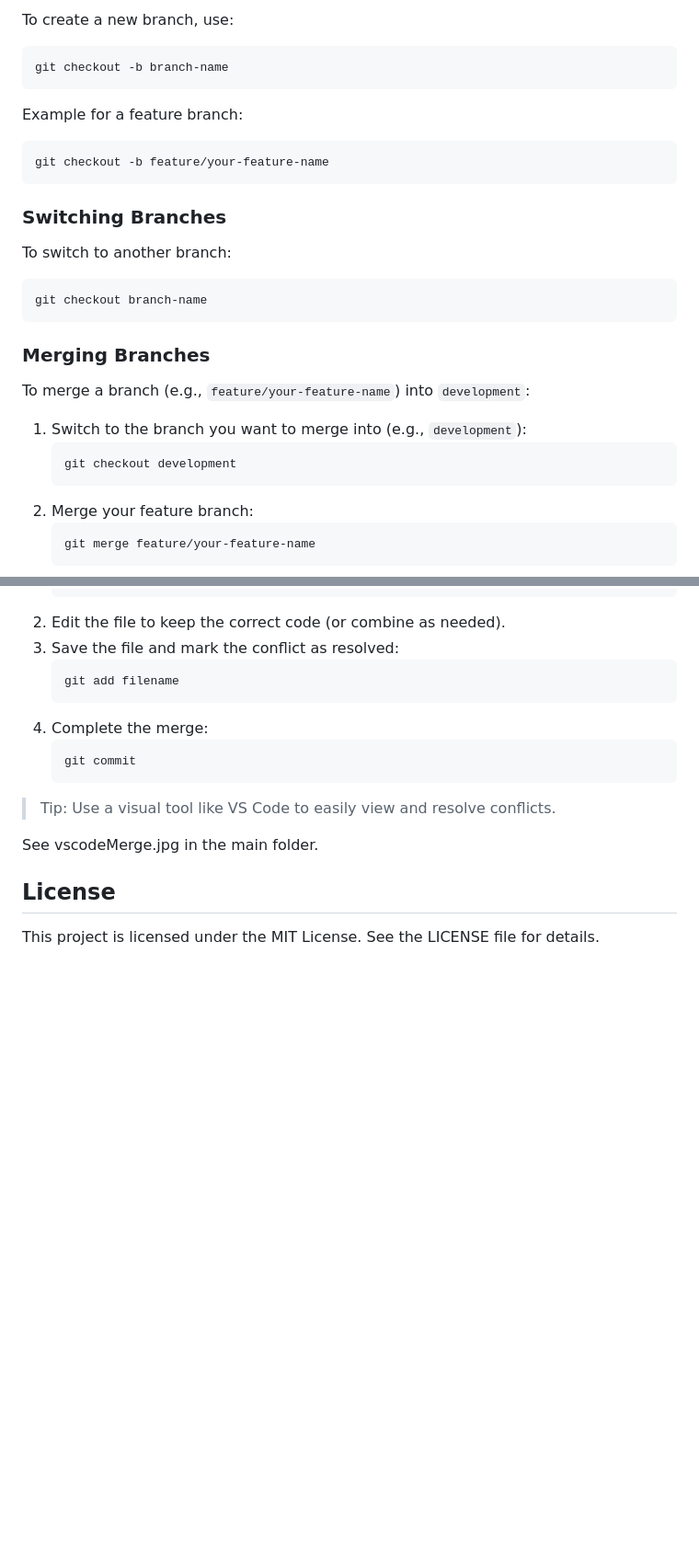
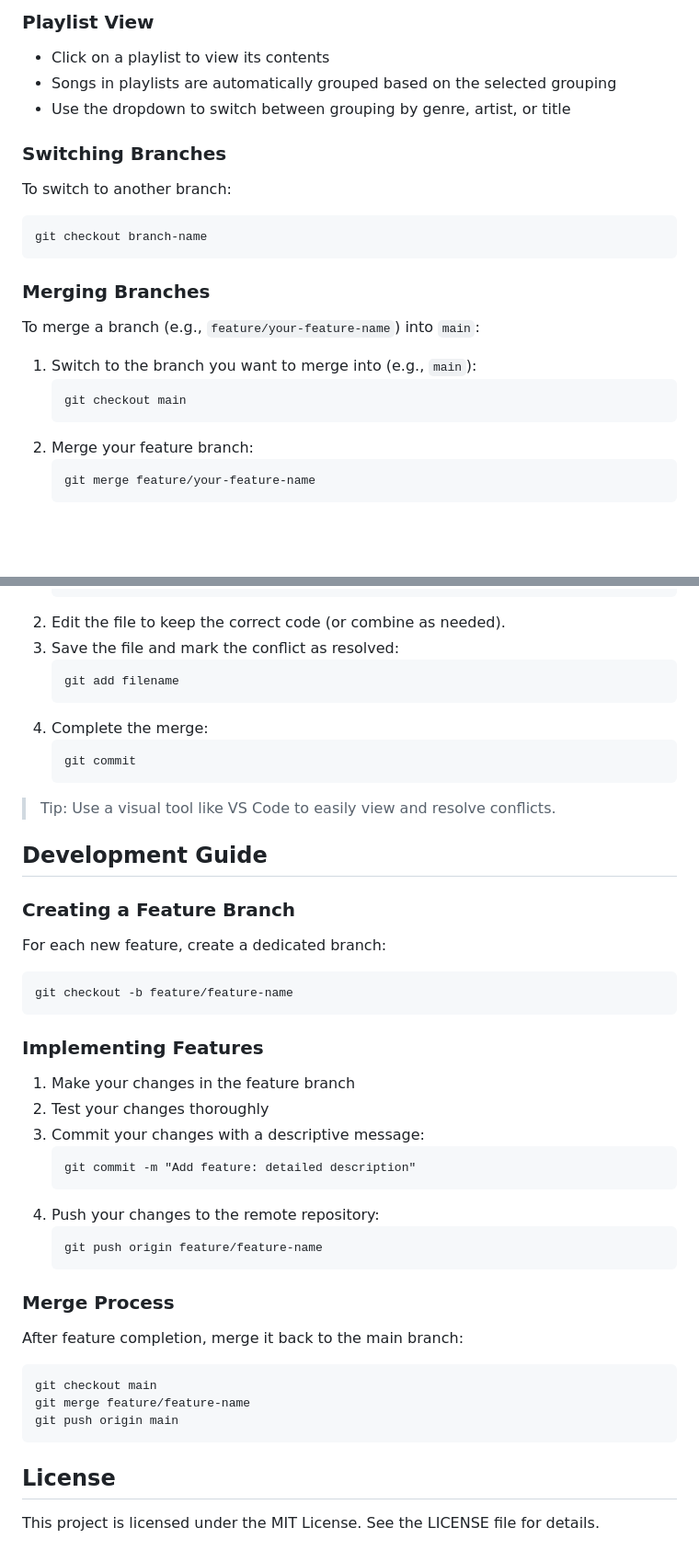
Before and after one commit to tomasis7/school-javascript-music-song, a Markdown page: README.md, 2 parts joined by grey strips. Shown at 92% size. GitHub-like rendering; blank space fills up the shorter version.

````diff
--- a/README.md
+++ b/README.md
@@ -67,15 +81,9 @@ git push origin feature/your-feature-name
 
-To create a new branch, use:
+### Playlist View
 
-```
-git checkout -b branch-name
-```
-
-Example for a feature branch:
-
-```
-git checkout -b feature/your-feature-name
-```
+- Click on a playlist to view its contents
+- Songs in playlists are automatically grouped based on the selected grouping
+- Use the dropdown to switch between grouping by genre, artist, or title
 
 ### Switching Branches
 
@@ -87,11 +95,11 @@ git checkout branch-name
 
 ### Merging Branches
 
-To merge a branch (e.g., `feature/your-feature-name`) into `development`:
+To merge a branch (e.g., `feature/your-feature-name`) into `main`:
 
-1. Switch to the branch you want to merge into (e.g., `development`):
+1. Switch to the branch you want to merge into (e.g., `main`):
    ```
-   git checkout development
+   git checkout main
    ```
 2. Merge your feature branch:
    ```
@@ -122,7 +130,38 @@ If there are conflicts during a merge, Git will show an error and mark the confl
 
 > Tip: Use a visual tool like VS Code to easily view and resolve conflicts.
 
-See vscodeMerge.jpg in the main folder.
+## Development Guide
+
+### Creating a Feature Branch
+
+For each new feature, create a dedicated branch:
+
+```
+git checkout -b feature/feature-name
+```
+
+### Implementing Features
+
+1. Make your changes in the feature branch
+2. Test your changes thoroughly
+3. Commit your changes with a descriptive message:
+   ```
+   git commit -m "Add feature: detailed description"
+   ```
+4. Push your changes to the remote repository:
+   ```
+   git push origin feature/feature-name
+   ```
+
+### Merge Process
+
+After feature completion, merge it back to the main branch:
+
+```
+git checkout main
+git merge feature/feature-name
+git push origin main
+```
 
 ## License
 
````
Also changed, not shown: other parts of README.md (+35 -21 lines).
